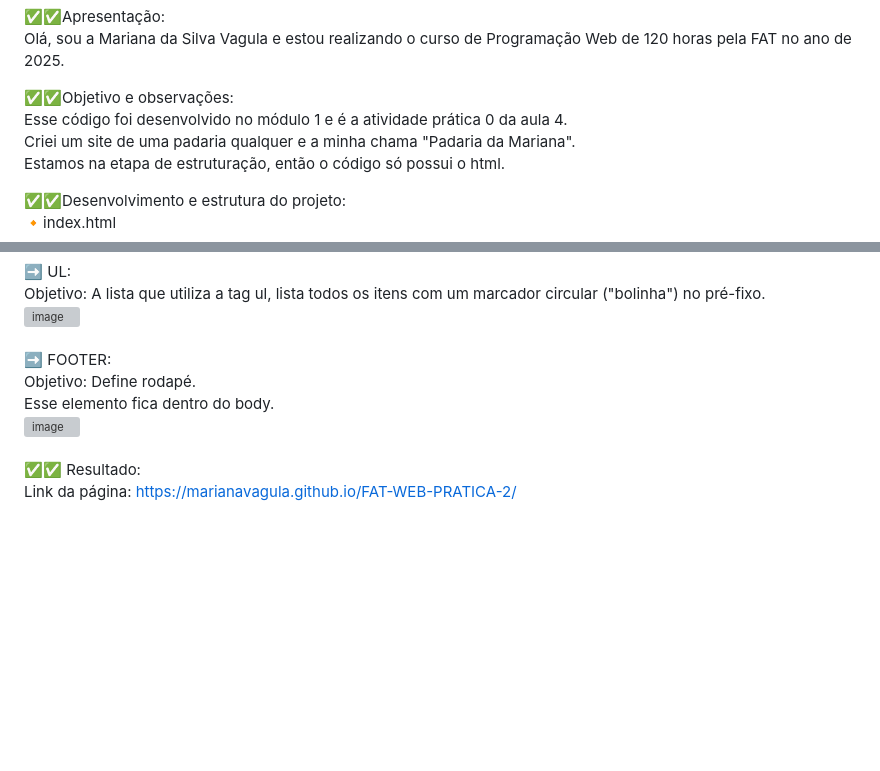
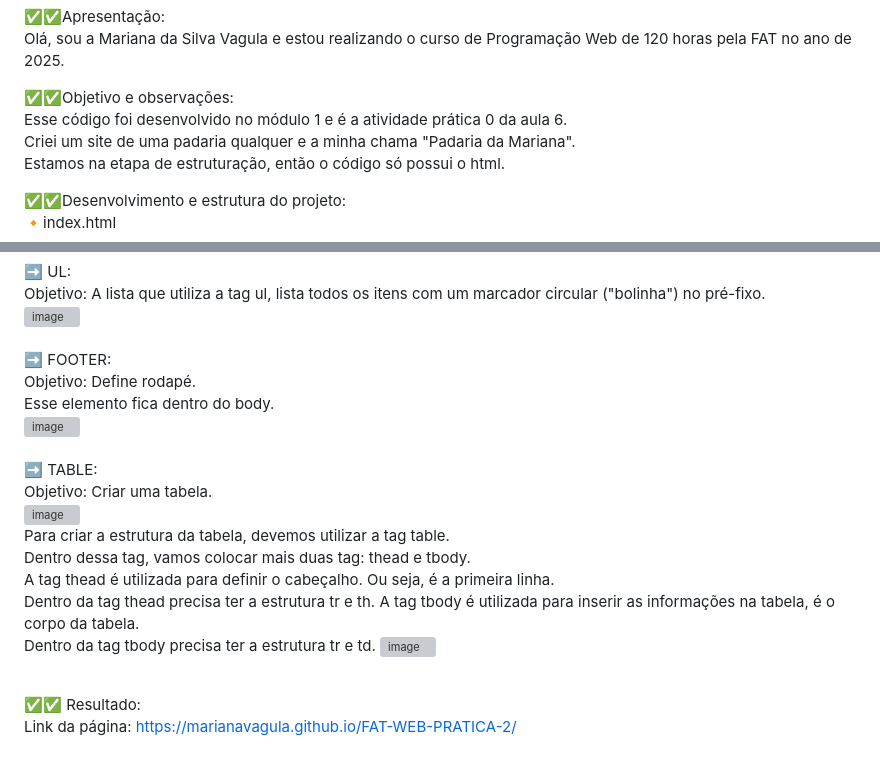
Before and after one commit to marianavagula/FAT-WEB-PRATICA-2, a Markdown page: README.md, 2 parts joined by grey strips. GitHub-like rendering; blank space fills up the shorter version; grey boxes are pictures that could not be loaded.

```diff
--- a/README.md
+++ b/README.md
@@ -2,7 +2,7 @@
 Olá, sou a Mariana da Silva Vagula e estou realizando o curso de Programação Web de 120 horas pela FAT no ano de 2025. <br>
 
 ✅✅Objetivo e observações: <br>
-Esse código foi desenvolvido no módulo 1 e é a atividade prática 0 da aula 4.  <br>
+Esse código foi desenvolvido no módulo 1 e é a atividade prática 0 da aula 6.  <br>
 Criei um site de uma padaria qualquer e a minha chama "Padaria da Mariana".  <br>
 Estamos na etapa de estruturação, então o código só possui o html.  <br>
 
@@ -68,6 +68,18 @@ Objetivo: Define rodapé. <br>
 Esse elemento fica dentro do body. <br>
 <img height="34" alt="image" src=images/FOOTER.png/> <br>
 <br>
+➡️ TABLE: <br>
+Objetivo: Criar uma tabela. <br>
+<img width="400" alt="image" src=images/TABLE-visual.png/> <br>
+Para criar a estrutura da tabela, devemos utilizar a tag table. <br>
+Dentro dessa tag, vamos colocar mais duas tag: thead e tbody. <br>
+A tag thead é utilizada para definir o cabeçalho. Ou seja, é a primeira linha. <br>
+Dentro da tag thead precisa ter a estrutura tr e th.
+A tag tbody é utilizada para inserir as informações na tabela, é o corpo da tabela. <br>
+Dentro da tag tbody precisa ter a estrutura tr e td.
+<img width="400" alt="image" src=images/TABLE-estrutura.png/> <br>
+<br>
+
 ✅✅ Resultado: <br>
 Link da página: https://marianavagula.github.io/FAT-WEB-PRATICA-2/
 <br>
```
Also changed, not shown: other parts of README.md (+0 -5 lines).
